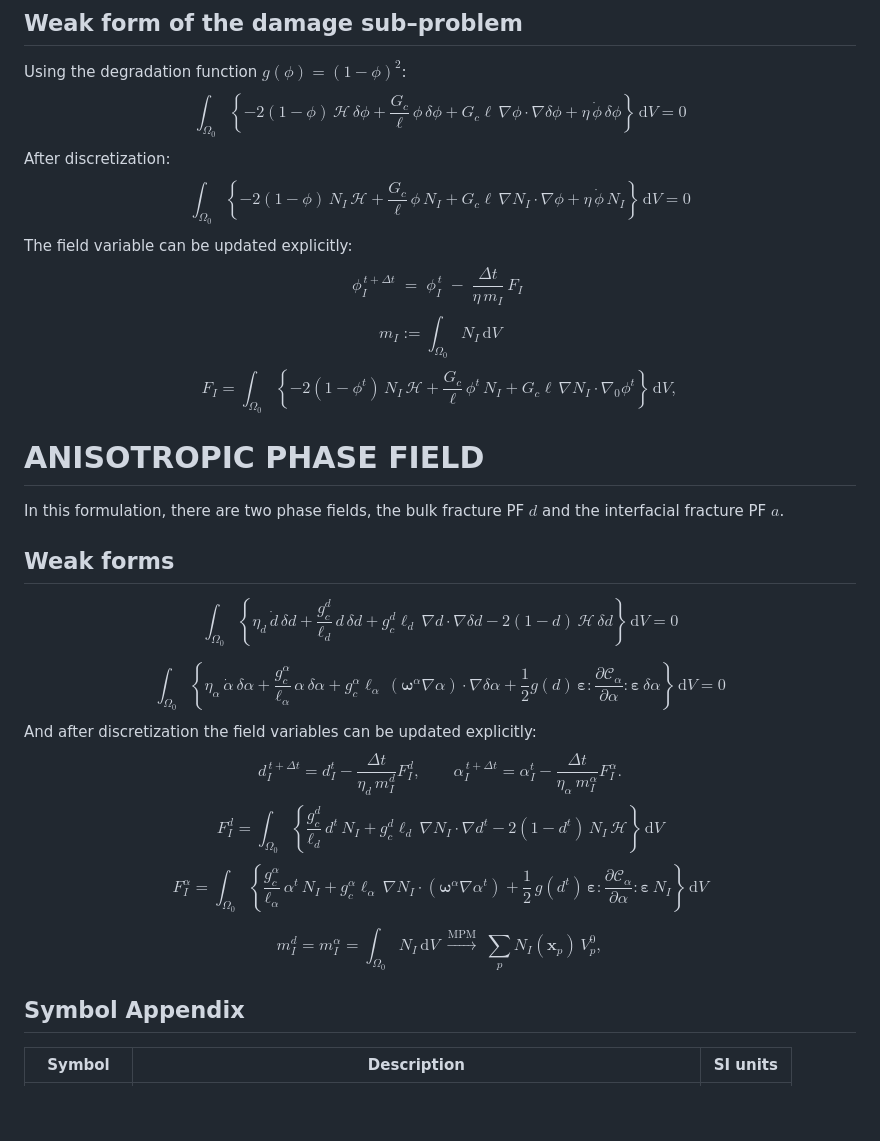
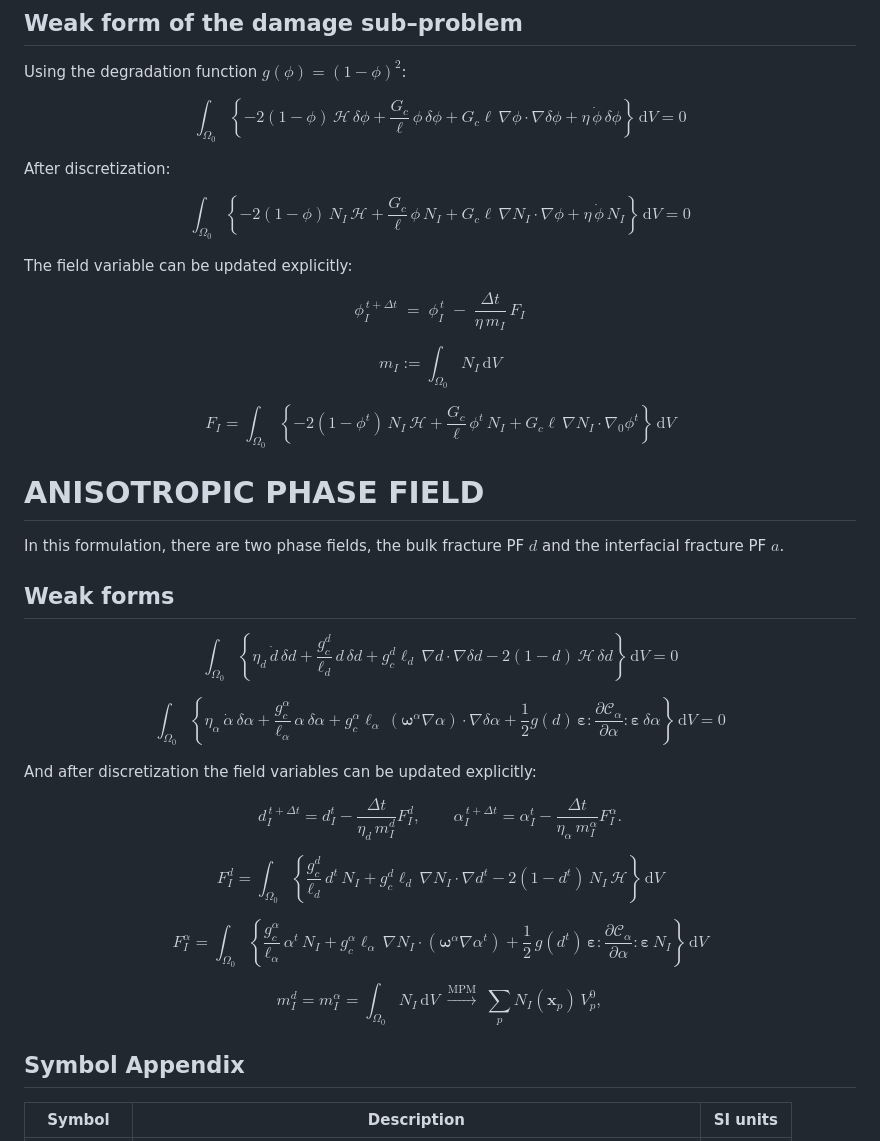
Before and after one commit to orpheasap/MPM-PHASE-FIELD, a Markdown page: README.md, the part around the change. GitHub-like rendering; blank space fills up the shorter version.

```diff
--- a/README.md
+++ b/README.md
@@ -4,85 +4,38 @@ Implementation of phase field fracture and anisotropy with the material point me
 # PHASE FIELD
 ## Weak form of the damage sub–problem
 Using the degradation function $g(\phi)=(1-\phi)^2$:
-$$
-\int_{\Omega_0} \left\{
-    -2(1-\phi)\,\mathcal{H}\,\delta\phi
-    + \frac{G_c}{\ell}\,\phi\,\delta\phi
-    + G_c\ell\,\nabla\phi\cdot\nabla\delta\phi
-    + \eta\,\dot{\phi}\,\delta\phi
-\right\}\,\mathrm{d}V
-= 0
-$$
+
+$$\int_{\Omega_0} \left\lbrace -2(1-\phi)\,\mathcal{H}\,\delta\phi + \frac{G_c}{\ell}\,\phi\,\delta\phi + G_c\ell\,\nabla\phi\cdot\nabla\delta\phi + \eta\,\dot{\phi}\,\delta\phi \right\rbrace\,\mathrm{d}V = 0$$
+
 After discretization:
-$$
-\int_{\Omega_0} \left\{
-    -2(1-\phi)\,N_I\,\mathcal{H}
-    + \frac{G_c}{\ell}\,\phi\,N_I
-    + G_c\ell\,\nabla N_I\cdot\nabla\phi
-    + \eta\,\dot{\phi}\,N_I
-\right\}\,\mathrm{d}V
-= 0
-$$
+
+$$\int_{\Omega_0} \left\lbrace -2(1-\phi)\,N_I\,\mathcal{H} + \frac{G_c}{\ell}\,\phi\,N_I + G_c\ell\,\nabla N_I\cdot\nabla\phi + \eta\,\dot{\phi}\,N_I \right\rbrace\,\mathrm{d}V = 0$$
+
 The field variable can be updated explicitly:
-$$\phi_I^{\,t+\Delta t} \;=\; \phi_I^{\,t} \;-\; \frac{\Delta t}{\eta\,m_I}\,F_I \;
-$$
-$$
-m_I := \int_{\Omega_0} N_I\,\mathrm{d}V
-$$
-$$
-F_I
-= \int_{\Omega_0} \left\{
-    -2(1-\phi^t)\,N_I\,\mathcal{H}
-    + \frac{G_c}{\ell}\,\phi^t\,N_I
-    + G_c\ell\,\nabla N_I\cdot\nabla_0\phi^{t}
-\right\}\,\mathrm{d}V,
-$$
+
+$$\phi_I^{\,t+\Delta t} \;=\; \phi_I^{\,t} \;-\; \frac{\Delta t}{\eta\,m_I}\,F_I$$
+
+$$m_I := \int_{\Omega_0} N_I\,\mathrm{d}V$$
+
+$$F_I = \int_{\Omega_0} \left\lbrace -2(1-\phi^t)\,N_I\,\mathcal{H} + \frac{G_c}{\ell}\,\phi^t\,N_I + G_c\ell\,\nabla N_I\cdot\nabla_0\phi^{t} \right\rbrace\,\mathrm{d}V$$
 
 # ANISOTROPIC PHASE FIELD
 In this formulation, there are two phase fields, the bulk fracture PF $d$ and the interfacial fracture PF $a$.
 ## Weak forms
-$$
-\int_{\Omega_0} \left\{
-    \eta_d\,\dot{d}\,\delta d
-    + \frac{g_c^{d}}{\ell_d}\,d\,\delta d
-    + g_c^{d}\ell_d\,\nabla d\cdot\nabla\delta d
-    - 2(1-d)\,\mathcal{H}\,\delta d
-\right\}\,\mathrm{d}V = 0
-$$
 
-$$
-\int_{\Omega_0} \left\{
-    \eta_\alpha\,\dot{\alpha}\,\delta\alpha
-    + \frac{g_c^{\alpha}}{\ell_\alpha}\,\alpha\,\delta\alpha
-    + g_c^{\alpha}\ell_\alpha\,\left(\boldsymbol{\omega}^{\alpha}\nabla\alpha\right)\cdot\nabla\delta\alpha
-    + \frac{1}{2}g(d)\,\boldsymbol{\varepsilon}\!:\!\frac{\partial \mathcal{C}_\alpha}{\partial \alpha}\!:\!\boldsymbol{\varepsilon}\,\delta\alpha
-\right\}\,\mathrm{d}V = 0
-$$
+$$\int_{\Omega_0} \left\lbrace \eta_d\,\dot{d}\,\delta d + \frac{g_c^{d}}{\ell_d}\,d\,\delta d + g_c^{d}\ell_d\,\nabla d\cdot\nabla\delta d - 2(1-d)\,\mathcal{H}\,\delta d \right\rbrace\,\mathrm{d}V = 0$$
+
+$$\int_{\Omega_0} \left\lbrace \eta_\alpha\,\dot{\alpha}\,\delta\alpha + \frac{g_c^{\alpha}}{\ell_\alpha}\,\alpha\,\delta\alpha + g_c^{\alpha}\ell_\alpha\,\left(\boldsymbol{\omega}^{\alpha}\nabla\alpha\right)\cdot\nabla\delta\alpha + \frac{1}{2}g(d)\,\boldsymbol{\varepsilon}\!:\!\frac{\partial \mathcal{C}_\alpha}{\partial \alpha}\!:\!\boldsymbol{\varepsilon}\,\delta\alpha \right\rbrace\,\mathrm{d}V = 0$$
+
 And after discretization the field variables can be updated explicitly:
-$$
-d_I^{\,t+\Delta t}=d_I^{t}-\frac{\Delta t}{\eta_d\,m_I^{d}}F_I^{d},
-\qquad
-\alpha_I^{\,t+\Delta t}=\alpha_I^{t}-\frac{\Delta t}{\eta_\alpha\,m_I^{\alpha}}F_I^{\alpha}.
-$$
-$$
-F_I^{d} = \int_{\Omega_0} \left\{
-    \frac{g_c^{d}}{\ell_d}\,d^{t}\,N_I
-    + g_c^{d}\ell_d\,\nabla N_I\cdot\nabla d^{t}
-    - 2(1-d^{t})\,N_I\,\mathcal{H}
-\right\}\,\mathrm{d}V
-$$
-$$
-F_I^{\alpha} = \int_{\Omega_0} \left\{
-    \frac{g_c^{\alpha}}{\ell_\alpha}\,\alpha^{t}\,N_I
-    + g_c^{\alpha}\ell_\alpha\,\nabla N_I\cdot\left(\boldsymbol{\omega}^{\alpha}\nabla\alpha^{t}\right)
-    + \frac{1}{2}\,g(d^{t})\,\boldsymbol{\varepsilon}\!:\!\frac{\partial \mathcal{C}_\alpha}{\partial \alpha}\!:\!\boldsymbol{\varepsilon}\,N_I
-\right\}\,\mathrm{d}V
-$$
 
-$$
-m_I^{d}=m_I^{\alpha}=\int_{\Omega_0}N_I\,\mathrm{d}V \;\xrightarrow{\text{MPM}}\;
-\sum_p N_I(\mathbf{x}_p)\,V_p^0,
-$$
+$$d_I^{\,t+\Delta t}=d_I^{t}-\frac{\Delta t}{\eta_d\,m_I^{d}}F_I^{d}, \qquad \alpha_I^{\,t+\Delta t}=\alpha_I^{t}-\frac{\Delta t}{\eta_\alpha\,m_I^{\alpha}}F_I^{\alpha}.$$
+
+$$F_I^{d} = \int_{\Omega_0} \left\lbrace \frac{g_c^{d}}{\ell_d}\,d^{t}\,N_I + g_c^{d}\ell_d\,\nabla N_I\cdot\nabla d^{t} - 2(1-d^{t})\,N_I\,\mathcal{H} \right\rbrace\,\mathrm{d}V$$
+
+$$F_I^{\alpha} = \int_{\Omega_0} \left\lbrace \frac{g_c^{\alpha}}{\ell_\alpha}\,\alpha^{t}\,N_I + g_c^{\alpha}\ell_\alpha\,\nabla N_I\cdot\left(\boldsymbol{\omega}^{\alpha}\nabla\alpha^{t}\right) + \frac{1}{2}\,g(d^{t})\,\boldsymbol{\varepsilon}\!:\!\frac{\partial \mathcal{C}_\alpha}{\partial \alpha}\!:\!\boldsymbol{\varepsilon}\,N_I \right\rbrace\,\mathrm{d}V$$
+
+$$m_I^{d}=m_I^{\alpha}=\int_{\Omega_0}N_I\,\mathrm{d}V \;\xrightarrow{\text{MPM}}\; \sum_p N_I(\mathbf{x}_p)\,V_p^0,$$
 
 ## Symbol Appendix
 
```
